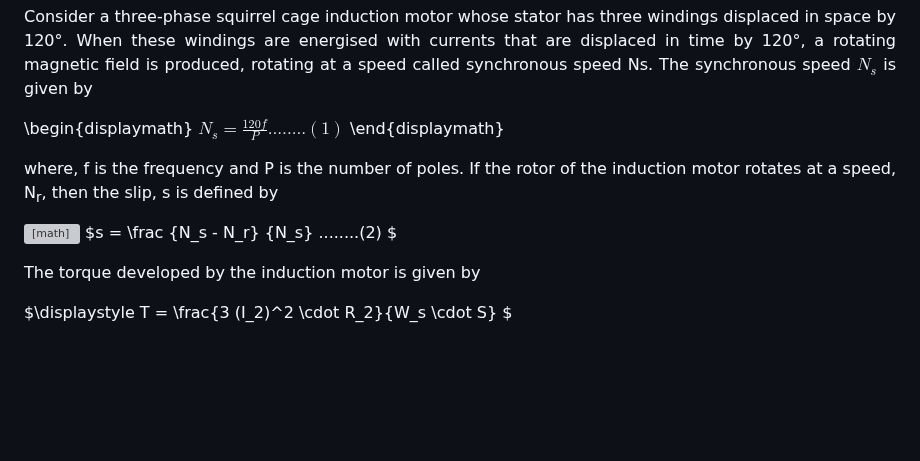
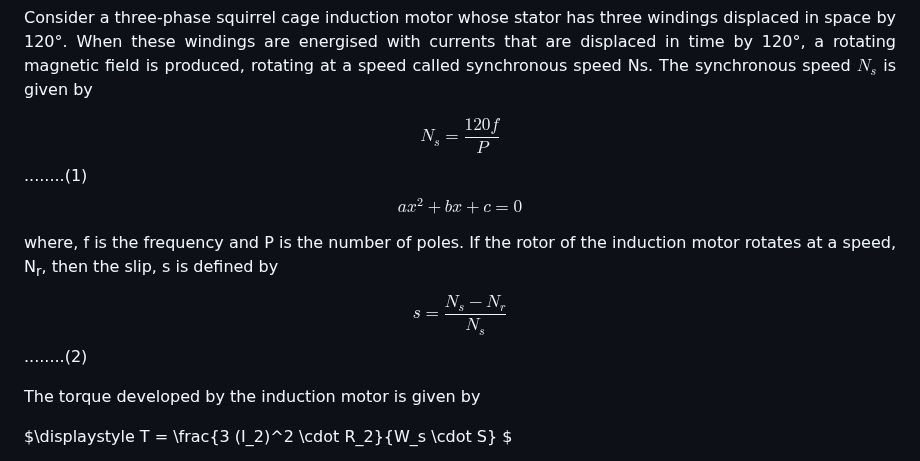
Before and after one commit to virtual-labs/exp-three-phase-induction-motor-iitr, a Markdown page: experiment/theory.md, the part around the change. Drawn GitHub-style; blank space fills up the shorter version; grey boxes are pictures that could not be loaded.

```diff
--- a/experiment/theory.md
+++ b/experiment/theory.md
@@ -20,9 +20,8 @@ Consider a three-phase squirrel cage induction motor whose stator has three wind
 
 <div style="text-align:center">
 
-\begin{displaymath}
-$N_s = \frac{120f}{P} ........(1)$
-\end{displaymath}
+$$N_s = \frac {120f}{P}$$  ........(1)
+$$ax^2+bx+c=0$$
 
 </div>
 
@@ -30,7 +29,7 @@ where, f is the frequency and P is the number of poles. If the rotor of the indu
 
 <div style="text-align:center">
 
-<math> $s = \frac {N_s - N_r} {N_s} ........(2) $ </math>
+$$s = \frac {N_s - N_r} {N_s}$$ ........(2)
 </div>
 
 The torque developed by the induction motor is given by
```
